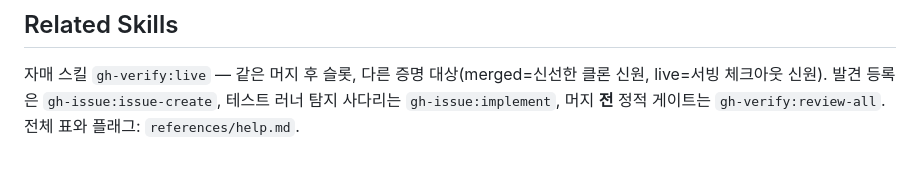
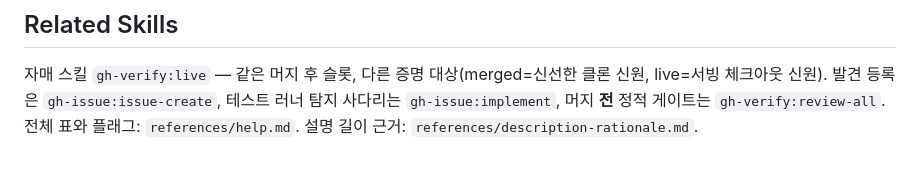
Before and after one commit to dEitY719/gh-verify-skills, a Markdown page: skills/merged/SKILL.md, the part around the change. Rendered like a GitHub page.

Commit message:
docs(live,merged): link description-rationale.md from SKILL.md body
Both references/description-rationale.md files were reachable only from a
frontmatter comment, so skill-check Check 4 flagged them as orphaned. One
body line in each SKILL.md now points at its own copy. The two files hold
different measurements (live: rejection only; merged: recall + rejection),
so they stay separate rather than collapsing into one shared copy.

Also rejoins merged/SKILL.md's stray "러너 탐지" line break; line count
unchanged (live 100, merged 96), all lines under 120 chars.

Closes #75

Co-Authored-By: Claude Opus 5.5 <noreply@anthropic.com>

```diff
--- a/skills/merged/SKILL.md
+++ b/skills/merged/SKILL.md
@@ -92,5 +92,5 @@ locale·셸·줄 끝 축은 diff 에서 유도한 **후보**로 리포트에 적
 ## Related Skills
 
 자매 스킬 `gh-verify:live` — 같은 머지 후 슬롯, 다른 증명 대상(merged=신선한 클론 신원, live=서빙 체크아웃 신원). 발견 등록은 `gh-issue:issue-create`, 테스트
-러너 탐지
-사다리는 `gh-issue:implement`, 머지 **전** 정적 게이트는 `gh-verify:review-all`. 전체 표와 플래그: `references/help.md`.
+러너 탐지 사다리는 `gh-issue:implement`, 머지 **전** 정적 게이트는 `gh-verify:review-all`.
+전체 표와 플래그: `references/help.md`. 설명 길이 근거: `references/description-rationale.md`.
```
Also changed, not shown: skills/live/SKILL.md (+1 -1 lines).
